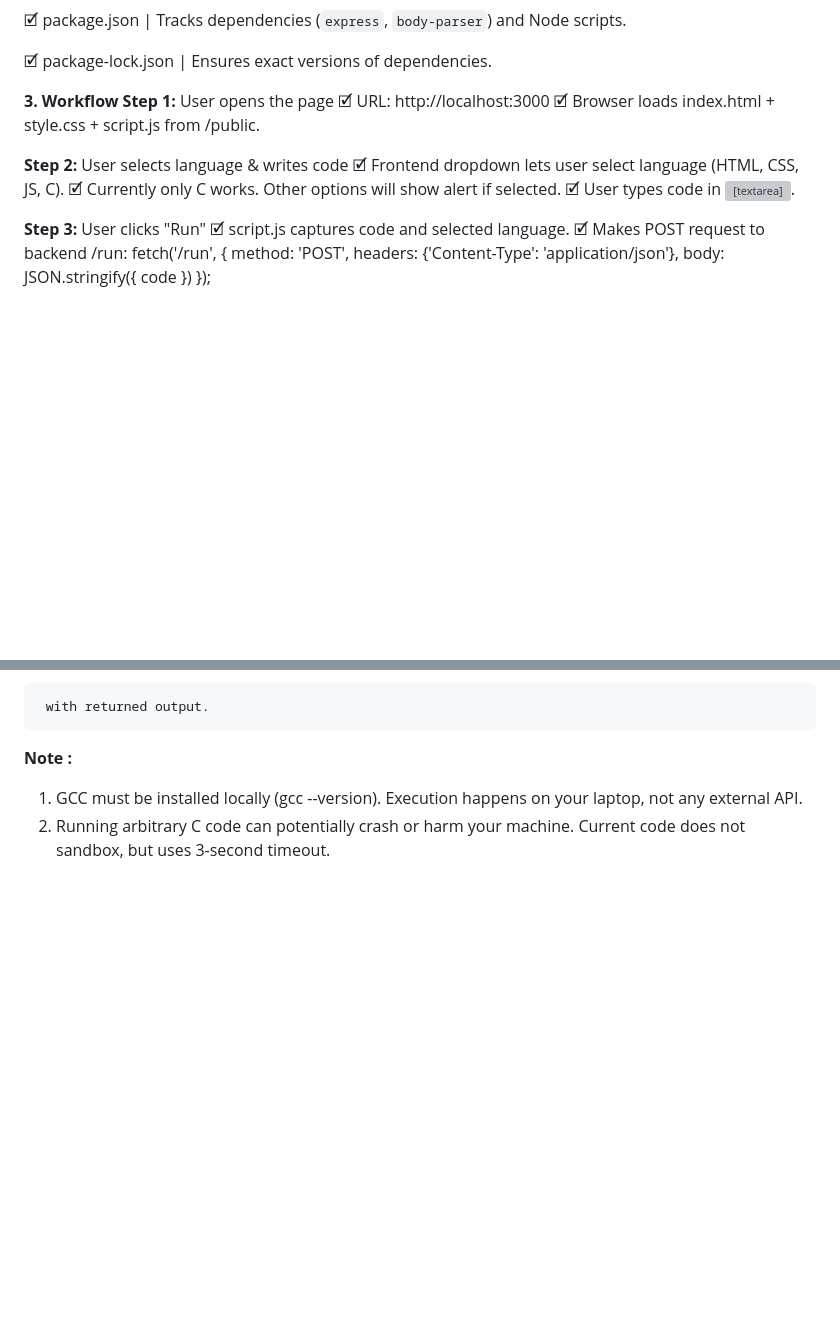
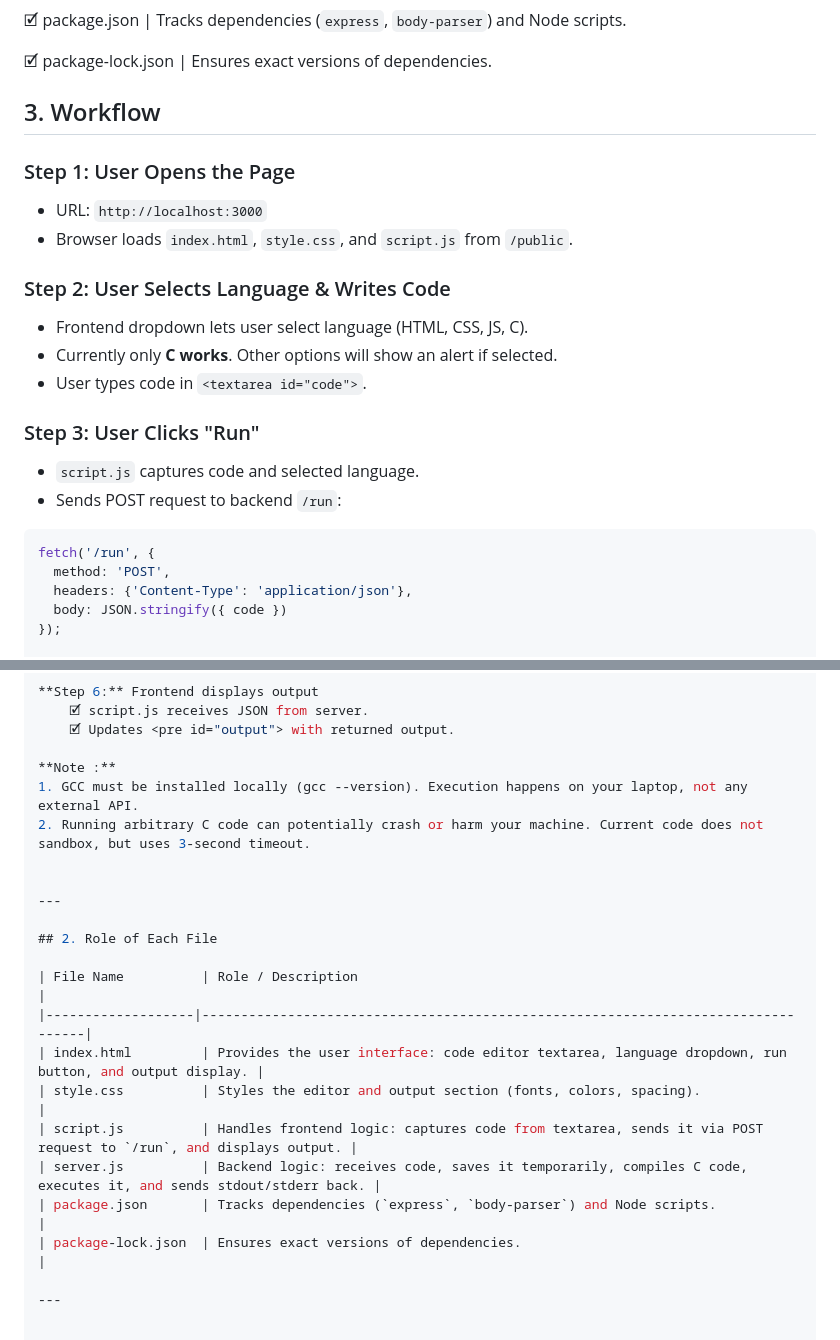
Before and after one commit to BalajiiSelvam/CodeEditor, a Markdown page: README.md, 2 parts joined by grey strips. Rendered like a GitHub page; blank space fills up the shorter version; grey boxes are pictures that could not be loaded.

````diff
--- a/README.md
+++ b/README.md
@@ -19,24 +19,27 @@ A simple web-based code editor that lets users write C code and run it locally.
 
 🗹 package-lock.json            | Ensures exact versions of dependencies.
 
-**3. Workflow**
-**Step 1:** User opens the page
-    🗹 URL: http://localhost:3000
-    🗹 Browser loads index.html + style.css + script.js from /public.
+## 3. Workflow
 
-**Step 2:** User selects language & writes code
-    🗹 Frontend dropdown lets user select language (HTML, CSS, JS, C).
-    🗹 Currently only C works. Other options will show alert if selected.
-    🗹 User types code in <textarea id="code">.
+### Step 1: User Opens the Page
+- URL: `http://localhost:3000`
+- Browser loads `index.html`, `style.css`, and `script.js` from `/public`.
 
-**Step 3:** User clicks "Run"
-    🗹 script.js captures code and selected language.
-    🗹 Makes POST request to backend /run:
-      fetch('/run', {
-        method: 'POST',
-        headers: {'Content-Type': 'application/json'},
-        body: JSON.stringify({ code })
-      });
+### Step 2: User Selects Language & Writes Code
+- Frontend dropdown lets user select language (HTML, CSS, JS, C).
+- Currently only **C works**. Other options will show an alert if selected.
+- User types code in `<textarea id="code">`.
+
+### Step 3: User Clicks "Run"
+- `script.js` captures code and selected language.
+- Sends POST request to backend `/run`:
+
+```javascript
+fetch('/run', {
+  method: 'POST',
+  headers: {'Content-Type': 'application/json'},
+  body: JSON.stringify({ code })
+});
 
 **Step 4:** Backend receives code
     🗹 server.js receives POST request with { code: "user code here" }.
@@ -63,3 +66,19 @@ A simple web-based code editor that lets users write C code and run it locally.
 **Note :**
 1. GCC must be installed locally (gcc --version). Execution happens on your laptop, not any external API.
 2. Running arbitrary C code can potentially crash or harm your machine. Current code does not sandbox, but uses 3-second timeout.
+
+
+---
+
+## 2. Role of Each File
+
+| File Name          | Role / Description                                                                 |
+|-------------------|----------------------------------------------------------------------------------|
+| index.html         | Provides the user interface: code editor textarea, language dropdown, run button, and output display. |
+| style.css          | Styles the editor and output section (fonts, colors, spacing).                  |
+| script.js          | Handles frontend logic: captures code from textarea, sends it via POST request to `/run`, and displays output. |
+| server.js          | Backend logic: receives code, saves it temporarily, compiles C code, executes it, and sends stdout/stderr back. |
+| package.json       | Tracks dependencies (`express`, `body-parser`) and Node scripts.                 |
+| package-lock.json  | Ensures exact versions of dependencies.                                          |
+
+---
````
